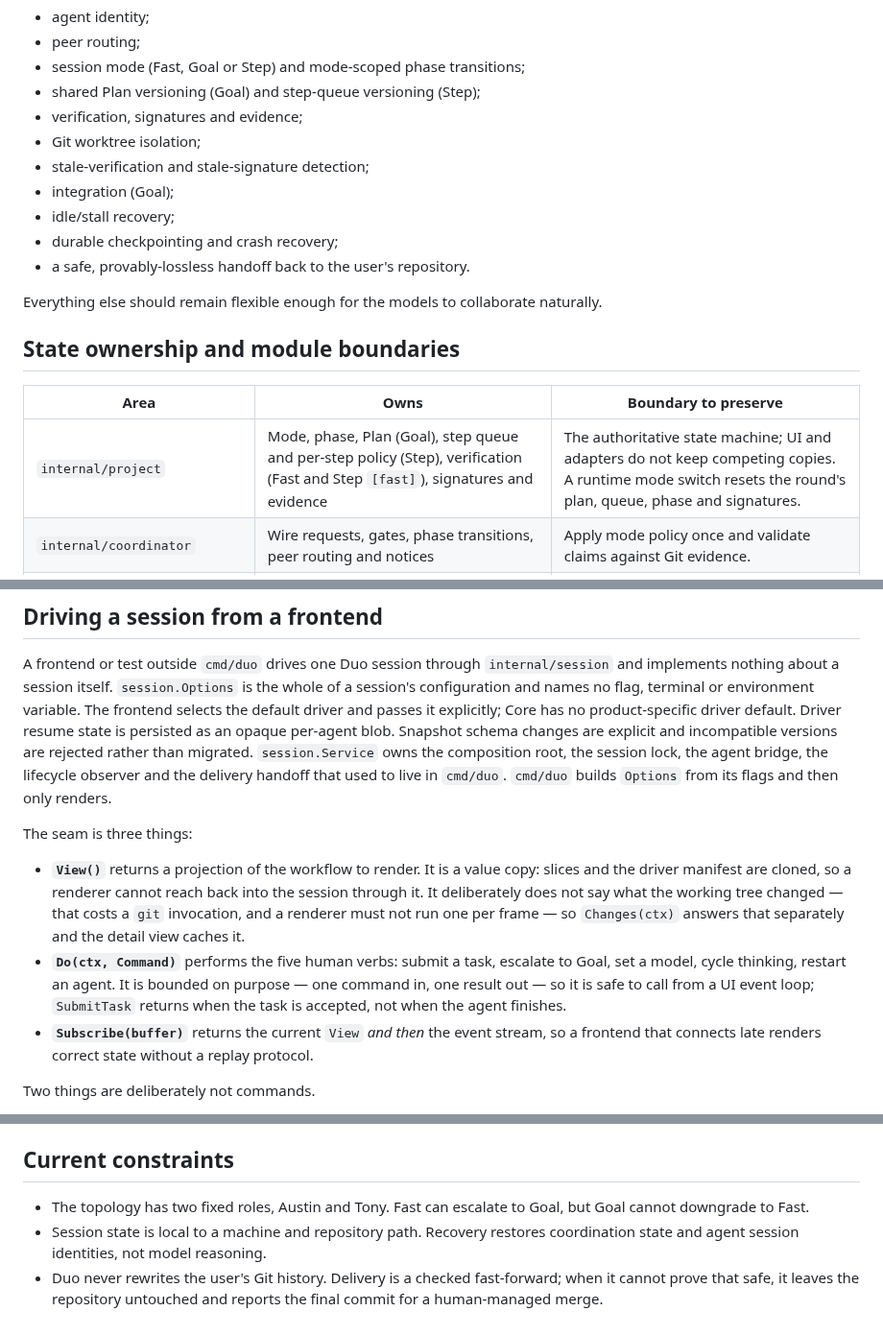
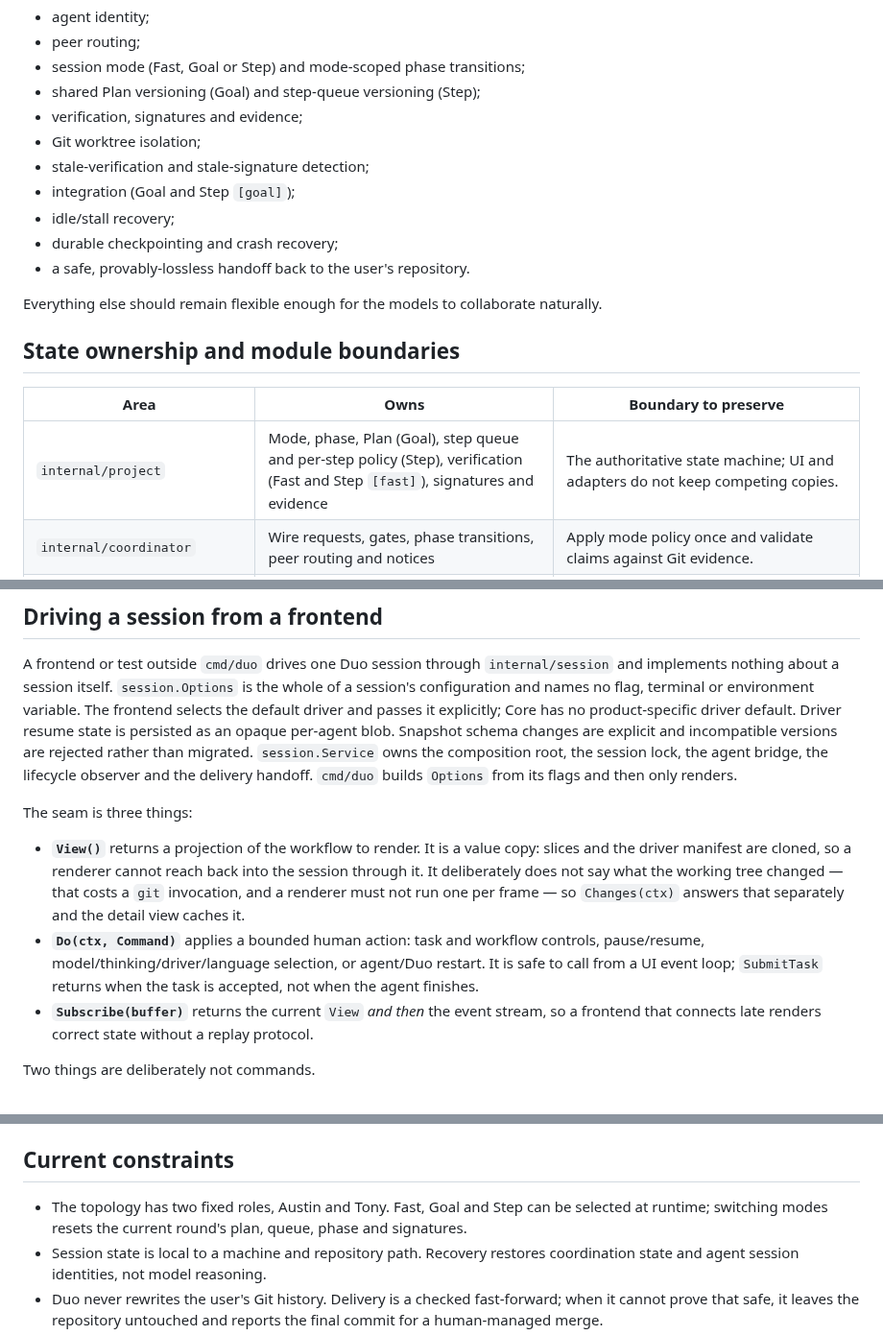
Before and after one commit to atfa/duo, a Markdown page: docs/architecture.md, 3 parts joined by grey strips. Shown at 96% size. Rendered like a GitHub page.

Commit message:
docs: correct architecture mode and session contracts

```diff
--- a/docs/architecture.md
+++ b/docs/architecture.md
@@ -13,7 +13,7 @@ The core should enforce only what benefits from deterministic coordination:
 - verification, signatures and evidence;
 - Git worktree isolation;
 - stale-verification and stale-signature detection;
-- integration (Goal);
+- integration (Goal and Step `[goal]`);
 - idle/stall recovery;
 - durable checkpointing and crash recovery;
 - a safe, provably-lossless handoff back to the user's repository.
@@ -24,7 +24,7 @@ Everything else should remain flexible enough for the models to collaborate natu
 
 | Area | Owns | Boundary to preserve |
 |---|---|---|
-| `internal/project` | Mode, phase, Plan (Goal), step queue and per-step policy (Step), verification (Fast and Step `[fast]`), signatures and evidence | The authoritative state machine; UI and adapters do not keep competing copies. A runtime mode switch resets the round's plan, queue, phase and signatures. |
+| `internal/project` | Mode, phase, Plan (Goal), step queue and per-step policy (Step), verification (Fast and Step `[fast]`), signatures and evidence | The authoritative state machine; UI and adapters do not keep competing copies. |
 | `internal/coordinator` | Wire requests, gates, phase transitions, peer routing and notices | Apply mode policy once and validate claims against Git evidence. |
 | `internal/transport`, `internal/protocol`, `internal/mcp` | Local bridge messages, stable identities and stdio MCP transport | Transport carries requests; it does not own workflow policy. |
 | `internal/driver`, `plugins/`, `internal/agent` | Plugin contract/discovery, per-agent CLI behavior and process/PTY lifecycle | Core has no driver-name branches; plugins own CLI flags, identity and capabilities. |
@@ -118,9 +118,8 @@ it explicitly; Core has no product-specific driver default. Driver resume state
 persisted as an opaque per-agent blob. Snapshot schema changes are explicit and
 incompatible versions are rejected rather than migrated.
 `session.Service` owns the composition root, the
-session lock, the agent bridge, the lifecycle observer and the delivery handoff
-that used to live in `cmd/duo`. `cmd/duo` builds `Options` from its flags and then
-only renders.
+session lock, the agent bridge, the lifecycle observer and the delivery handoff.
+`cmd/duo` builds `Options` from its flags and then only renders.
 
 The seam is three things:
 
@@ -129,10 +128,10 @@ slices and the driver manifest are cloned, so a renderer cannot reach back into
 session through it. It deliberately does not say what the working tree changed —
 that costs a `git` invocation, and a renderer must not run one per frame — so
 `Changes(ctx)` answers that separately and the detail view caches it.
-- **`Do(ctx, Command)`** performs the five human verbs: submit a task, escalate to
-Goal, set a model, cycle thinking, restart an agent. It is bounded on purpose — one
-command in, one result out — so it is safe to call from a UI event loop;
-`SubmitTask` returns when the task is accepted, not when the agent finishes.
+- **`Do(ctx, Command)`** applies a bounded human action: task and workflow controls,
+  pause/resume, model/thinking/driver/language selection, or agent/Duo restart. It is
+  safe to call from a UI event loop; `SubmitTask` returns when the task is accepted,
+  not when the agent finishes.
 - **`Subscribe(buffer)`** returns the current `View` *and then* the event stream, so
 a frontend that connects late renders correct state without a replay protocol.
 
@@ -162,8 +161,9 @@ state must read `History()` and the journal, not the stream.
 
 ## Current constraints
 
-- The topology has two fixed roles, Austin and Tony. Fast can escalate to Goal, but
-  Goal cannot downgrade to Fast.
+- The topology has two fixed roles, Austin and Tony. Fast, Goal and Step can be
+  selected at runtime; switching modes resets the current round's plan, queue,
+  phase and signatures.
 - Session state is local to a machine and repository path. Recovery restores
   coordination state and agent session identities, not model reasoning.
 - Duo never rewrites the user's Git history. Delivery is a checked fast-forward;
```
